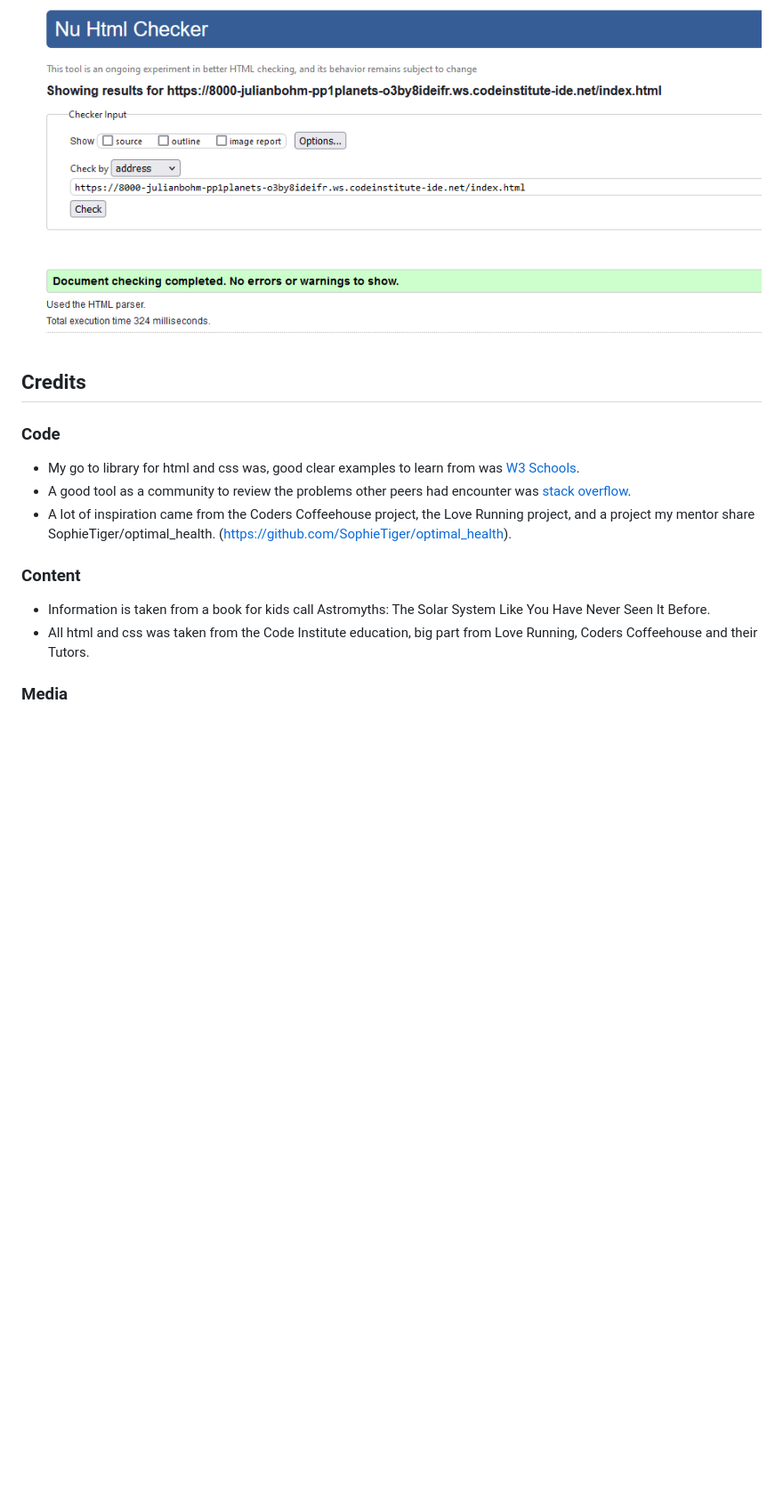
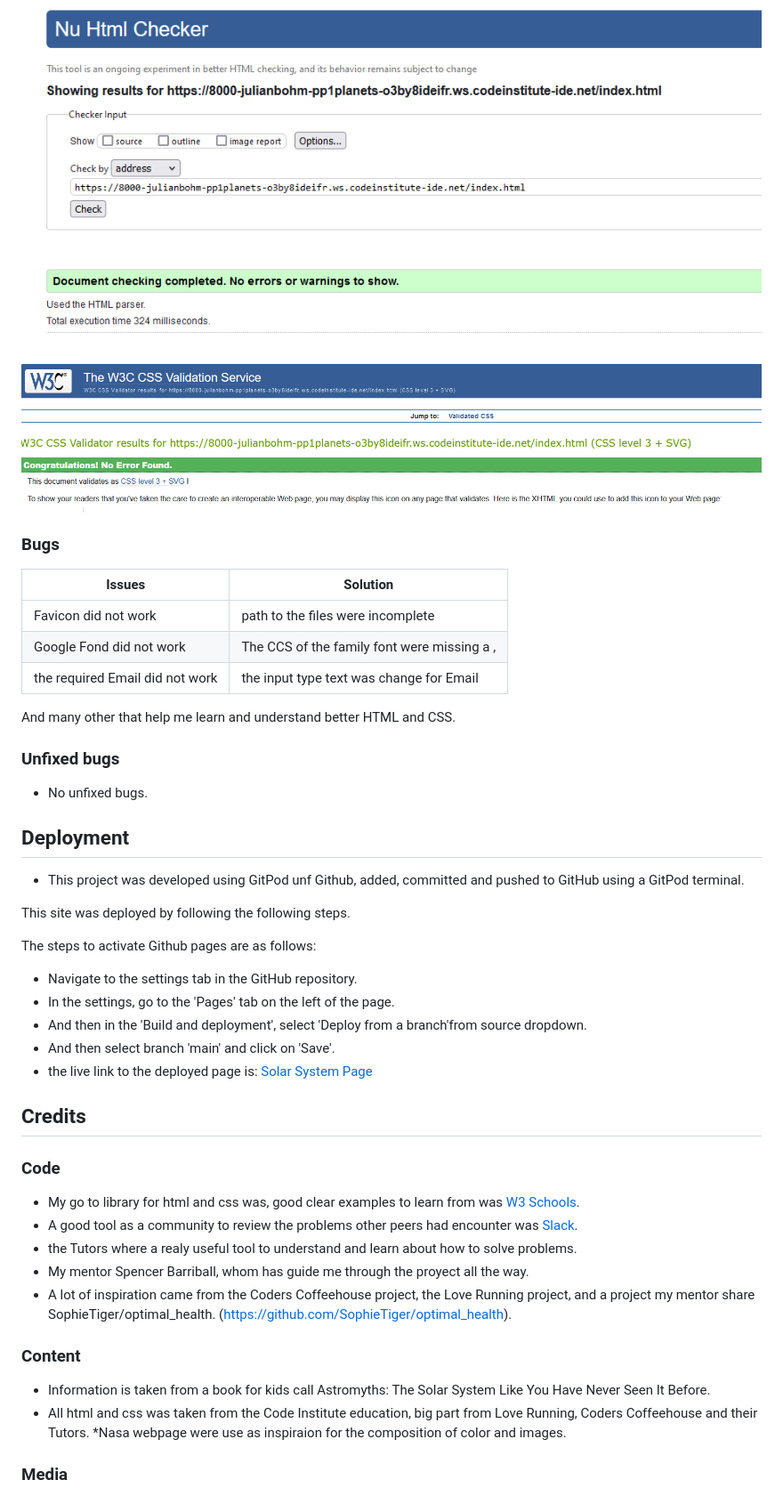
Before and after one commit to julianbohm/pp1-planets, a Markdown page: README.md, the part around the change printed below. Shown: that part at 89% size. Drawn GitHub-style; blank space fills up the shorter version.

```diff
--- a/README.md
+++ b/README.md
@@ -70,11 +90,38 @@ The Sun page is quite self explanatory, because it is our star and the one that
 
 ![Html Validator](/assets/images/htmlchecker.png)
 
+![CCS Validator](/assets/images/sccvalidator.png)
 
 
 
 
+### Bugs
 
+| Issues                   | Solution                                       |
+| ----------               |  -----------                                   |
+|Favicon did not work      |  path to the files were incomplete             |
+|Google Fond did not work  | The CCS of the family font were missing a ,    |
+|the required Email did not work | the input type text was change for Email |
+
+And many other that help me learn and understand better HTML and CSS.
+
+ ### Unfixed bugs
+
+ * No unfixed bugs.
+
+ ## Deployment
+
+ * This project was developed using GitPod unf Github, added, committed and pushed to GitHub using a GitPod terminal.
+
+This site was deployed by following the following steps.
+
+The steps to activate Github pages are as follows:
+
+- Navigate to the settings tab in the GitHub repository.
+- In the settings, go to the 'Pages' tab on the left of the page.
+- And then in the 'Build and deployment', select 'Deploy from a branch'from source dropdown.
+- And then select branch 'main' and click on 'Save'.
+- the live link to the deployed page is: [Solar System Page](https://julianbohm.github.io/pp1-planets/)
 
 
 
@@ -85,13 +132,16 @@ The Sun page is quite self explanatory, because it is our star and the one that
 
 ### Code
 * My go to library for html and css was, good clear examples to learn from was [W3 Schools](https://www.w3schools.com/).
-* A good tool as a community to review the problems other peers had encounter was [stack overflow](https://slack.com/).
+* A good tool as a community to review the problems other peers had encounter was [Slack](https://slack.com/).
+* the Tutors where a realy useful tool to understand  and learn about how to solve problems.
+* My mentor Spencer Barriball, whom has guide me through the proyect all the way.
 * A lot of inspiration came from the Coders Coffeehouse project, the Love Running project, and a project my mentor share SophieTiger/optimal_health. (https://github.com/SophieTiger/optimal_health).
 
 
 ### Content
 * Information is taken from a book for kids call Astromyths: The Solar System Like You Have Never Seen It Before.
-* 	All html and css was taken from the Code Institute education, big part from Love Running, Coders Coffeehouse and their Tutors.
+* All html and css was taken from the Code Institute education, big part from Love Running, Coders Coffeehouse and their Tutors.
+*Nasa webpage were use as inspiraion for the composition of color and images.
 
 ### Media
 * The photos are from the free stock from [Unsplash](https://unsplash.com/).
```
Also changed, not shown: other parts of README.md (+27 -7 lines), assets/images/home.png (added).
